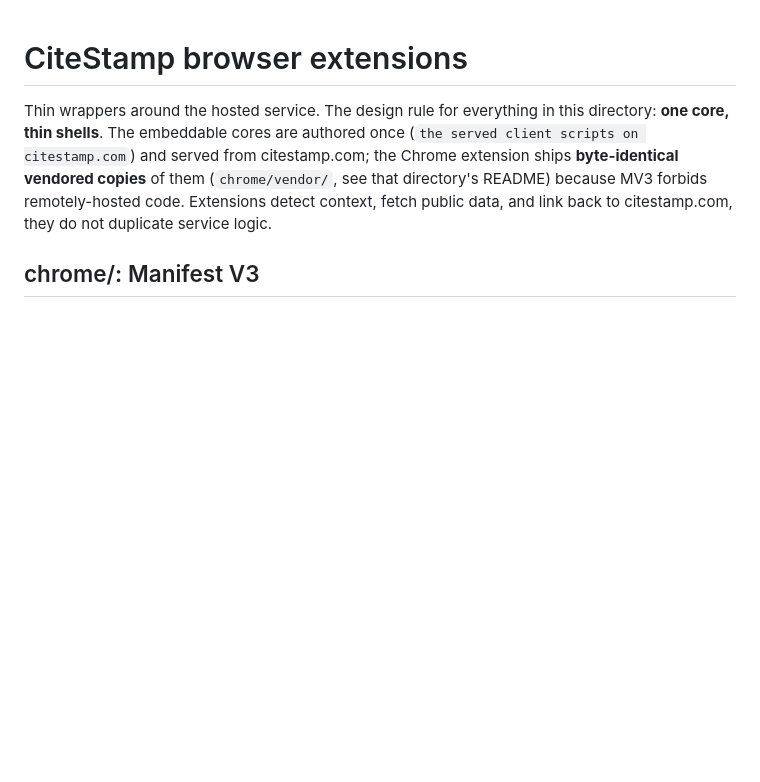
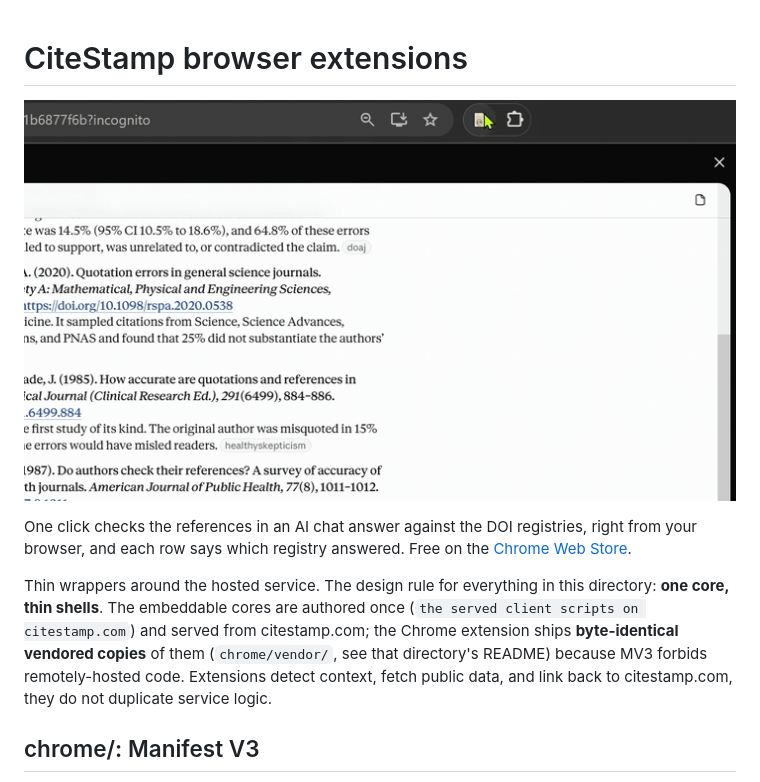
Before and after one commit to citestamp/chrome-extension, a Markdown page: README.md, the part around the change. Rendered like a GitHub page; pictures changed too: docs/demo.gif (added); blank space fills up the shorter version.

Commit message:
README: show the AI-answer check at the top (docs/demo.gif)

```diff
--- a/README.md
+++ b/README.md
@@ -1,4 +1,10 @@
 # CiteStamp browser extensions
+
+![A click on the CiteStamp toolbar icon, then on "Check references on this page", opens a panel over an AI chat answer. Its 8 references are checked, and each row comes back found, naming the registry that answered (Crossref).](docs/demo.gif)
+
+One click checks the references in an AI chat answer against the DOI registries,
+right from your browser, and each row says which registry answered. Free on the
+[Chrome Web Store](https://chromewebstore.google.com/detail/citestamp/ibmggmbhdoofciggoakklidkgknmkjgi).
 
 Thin wrappers around the hosted service. The design rule for everything in
 this directory: **one core, thin shells**. The embeddable cores are authored
```
